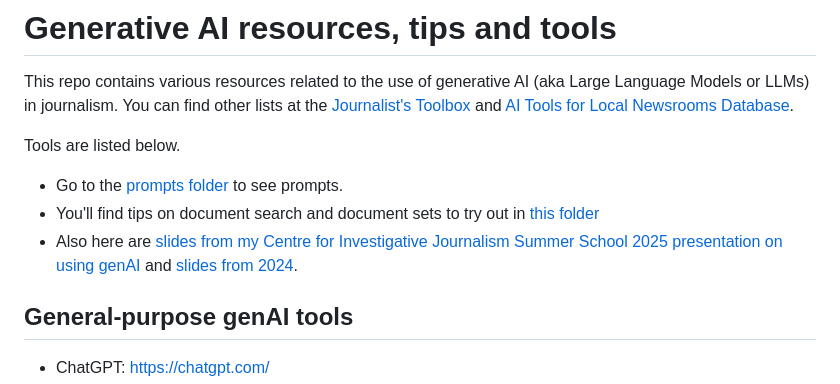
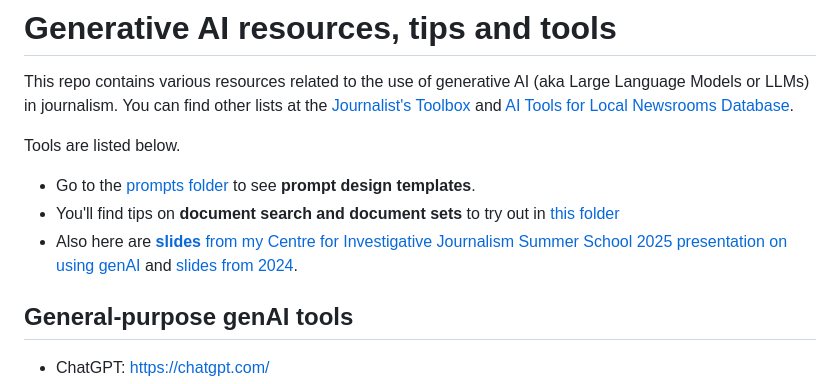
Before and after one commit to paulbradshaw/genAI, a Markdown page: README.md, the part around the change. GitHub-like rendering.

```diff
--- a/README.md
+++ b/README.md
@@ -4,9 +4,9 @@ This repo contains various resources related to the use of generative AI (aka La
 
 Tools are listed below.
 
-* Go to the [prompts folder](https://github.com/paulbradshaw/genAI/tree/main/prompts) to see prompts.
-* You'll find tips on document search and document sets to try out in [this folder](https://github.com/paulbradshaw/genAI/tree/main/docsfornotebooklm)
-* Also here are [slides from my Centre for Investigative Journalism Summer School 2025 presentation on using genAI](https://github.com/paulbradshaw/genAI/blob/main/AI%20in%20journalism%20CIJ%202025.pdf) and [slides from 2024](https://github.com/paulbradshaw/genAI/blob/main/AI%20in%20journalism%20CIJ%202024.pdf).
+* Go to the [prompts folder](https://github.com/paulbradshaw/genAI/tree/main/prompts) to see **prompt design templates**.
+* You'll find tips on **document search and document sets** to try out in [this folder](https://github.com/paulbradshaw/genAI/tree/main/docsfornotebooklm)
+* Also here are [**slides** from my Centre for Investigative Journalism Summer School 2025 presentation on using genAI](https://github.com/paulbradshaw/genAI/blob/main/AI%20in%20journalism%20CIJ%202025.pdf) and [slides from 2024](https://github.com/paulbradshaw/genAI/blob/main/AI%20in%20journalism%20CIJ%202024.pdf).
 
 ## General-purpose genAI tools
 
```
